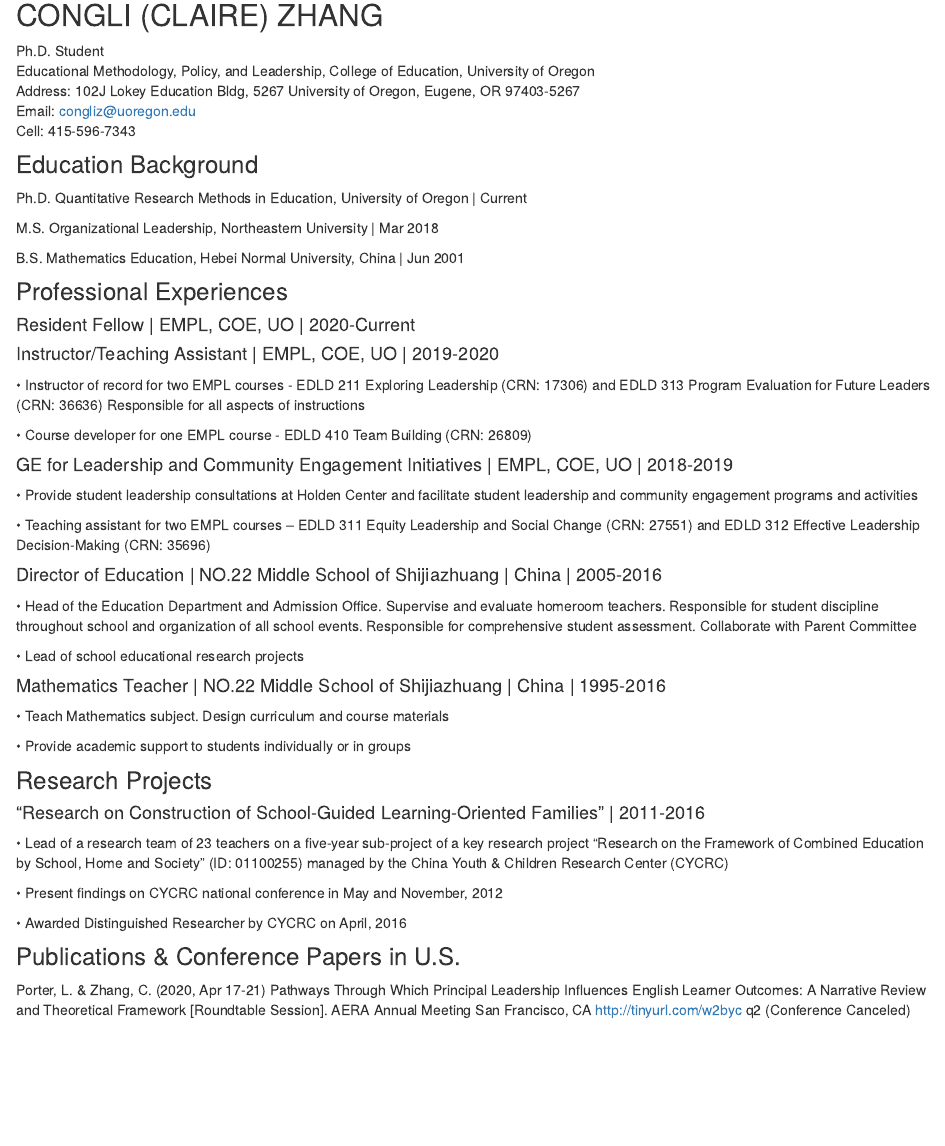
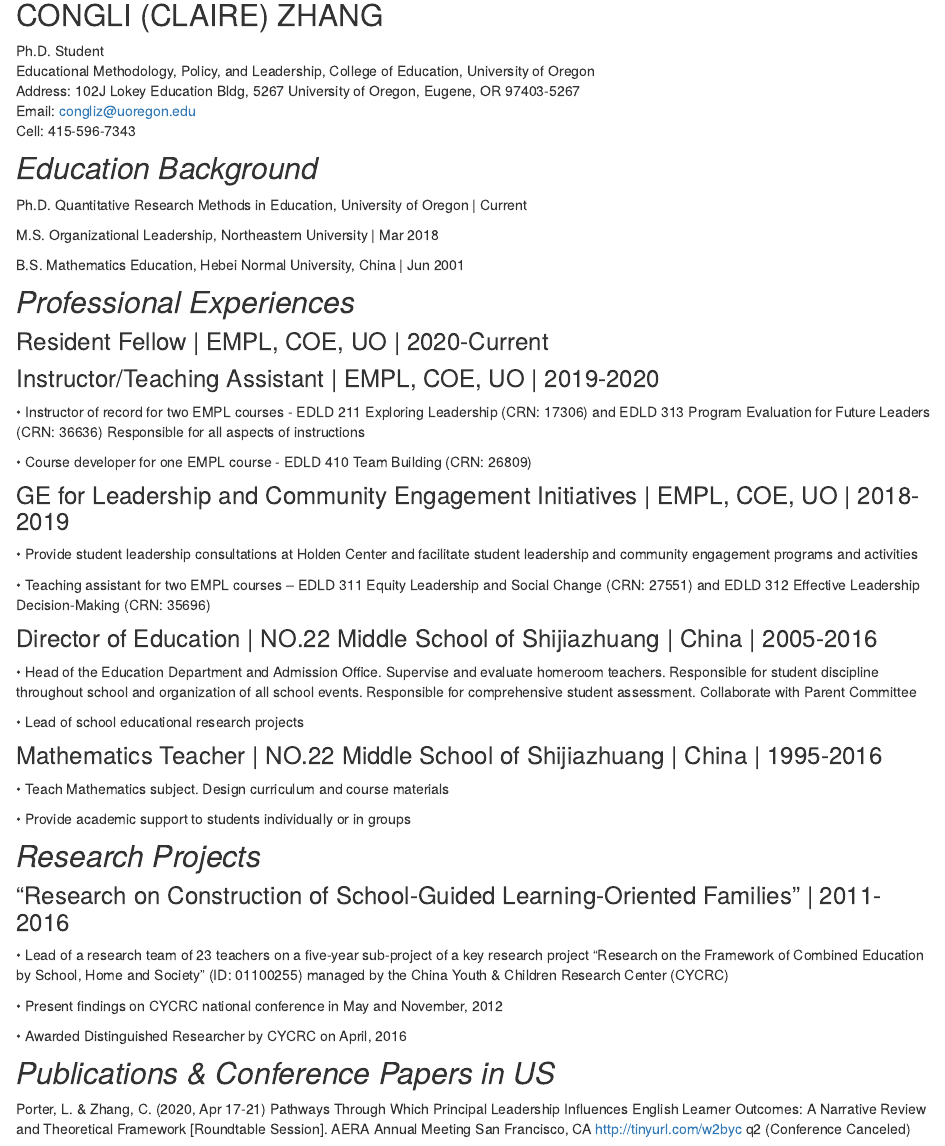
Before and after one commit to claireconglizhang/page, an R Markdown document (index.Rmd): the page in a window 1100 px wide, from 420 px down. Rendered offline with R 4.5, knitr and Pandoc, with nearby package versions; drawn as R Markdown's standard HTML page in place of the format the file asks for.

Commit message:
play with css

```diff
--- a/_site.yml
+++ b/_site.yml
@@ -13,4 +13,6 @@
   right:
     - icon: fa fa-github
       href: https://github.com/claireconglizhang/page
-output: distill::distill_article
+output:
+  distill::distill_article:
+    css: mainstyle.css
--- a/index.Rmd
+++ b/index.Rmd
@@ -19,7 +19,7 @@
 Email: congliz@uoregon.edu
 Cell: 415-596-7343
 
-### Education Background
+## *Education Background*
 
 Ph.D. Quantitative Research Methods in Education, University of Oregon | Current
 
@@ -27,37 +27,37 @@
 
 B.S. Mathematics Education, Hebei Normal University, China | Jun 2001
 
-### Professional Experiences
+## *Professional Experiences*
 
-#### Resident Fellow | EMPL, COE, UO | 2020-Current
+### Resident Fellow | EMPL, COE, UO | 2020-Current
 
-#### Instructor/Teaching Assistant | EMPL, COE, UO | 2019-2020
+### Instructor/Teaching Assistant | EMPL, COE, UO | 2019-2020
 
 •	Instructor of record for two EMPL courses - EDLD 211 Exploring Leadership (CRN: 17306) and EDLD 313 Program Evaluation for Future Leaders (CRN: 36636) Responsible for all aspects of instructions
 
 •	Course developer for one EMPL course - EDLD 410 Team Building (CRN: 26809)
 
-#### GE for Leadership and Community Engagement Initiatives | EMPL, COE, UO | 2018-2019
+### GE for Leadership and Community Engagement Initiatives | EMPL, COE, UO | 2018-2019
 
 •	Provide student leadership consultations at Holden Center and facilitate student leadership and community engagement programs and activities
 
 •	Teaching assistant for two EMPL courses – EDLD 311 Equity Leadership and Social Change (CRN: 27551) and EDLD 312 Effective Leadership Decision-Making (CRN: 35696)
 
-#### Director of Education | NO.22 Middle School of Shijiazhuang | China | 2005-2016
+### Director of Education | NO.22 Middle School of Shijiazhuang | China | 2005-2016
 
 •	Head of the Education Department and Admission Office. Supervise and evaluate homeroom teachers. Responsible for student discipline throughout school and organization of all school events. Responsible for comprehensive student assessment. Collaborate with Parent Committee
 
 •	Lead of school educational research projects
 
-#### Mathematics Teacher | NO.22 Middle School of Shijiazhuang | China | 1995-2016
+### Mathematics Teacher | NO.22 Middle School of Shijiazhuang | China | 1995-2016
 
 •	Teach Mathematics subject. Design curriculum and course materials
 
 •	Provide academic support to students individually or in groups
 
-### Research Projects
+## *Research Projects*
 
-#### “Research on Construction of School-Guided Learning-Oriented Families” | 2011-2016
+### “Research on Construction of School-Guided Learning-Oriented Families” | 2011-2016
 
 •	Lead of a research team of 23 teachers on a five-year sub-project of a key research project “Research on the Framework of Combined Education by School, Home and Society” (ID: 01100255) managed by the China Youth & Children Research Center (CYCRC)
 
@@ -65,6 +65,6 @@
 
 •	Awarded Distinguished Researcher by CYCRC on April, 2016
 
-### Publications & Conference Papers in U.S.
+## *Publications & Conference Papers in US*
 
 Porter, L. & Zhang, C. (2020, Apr 17-21) Pathways Through Which Principal Leadership Influences English Learner Outcomes: A Narrative Review and Theoretical Framework [Roundtable Session]. AERA Annual Meeting San Francisco, CA http://tinyurl.com/w2byc   q2 (Conference Canceled)
```
Also changed, not shown: about.Rmd (+2 -2 lines), mainstyle.css (added, +13 -0 lines), docs/search.json, _site.yml (2 more changed lines), 4 other files.
